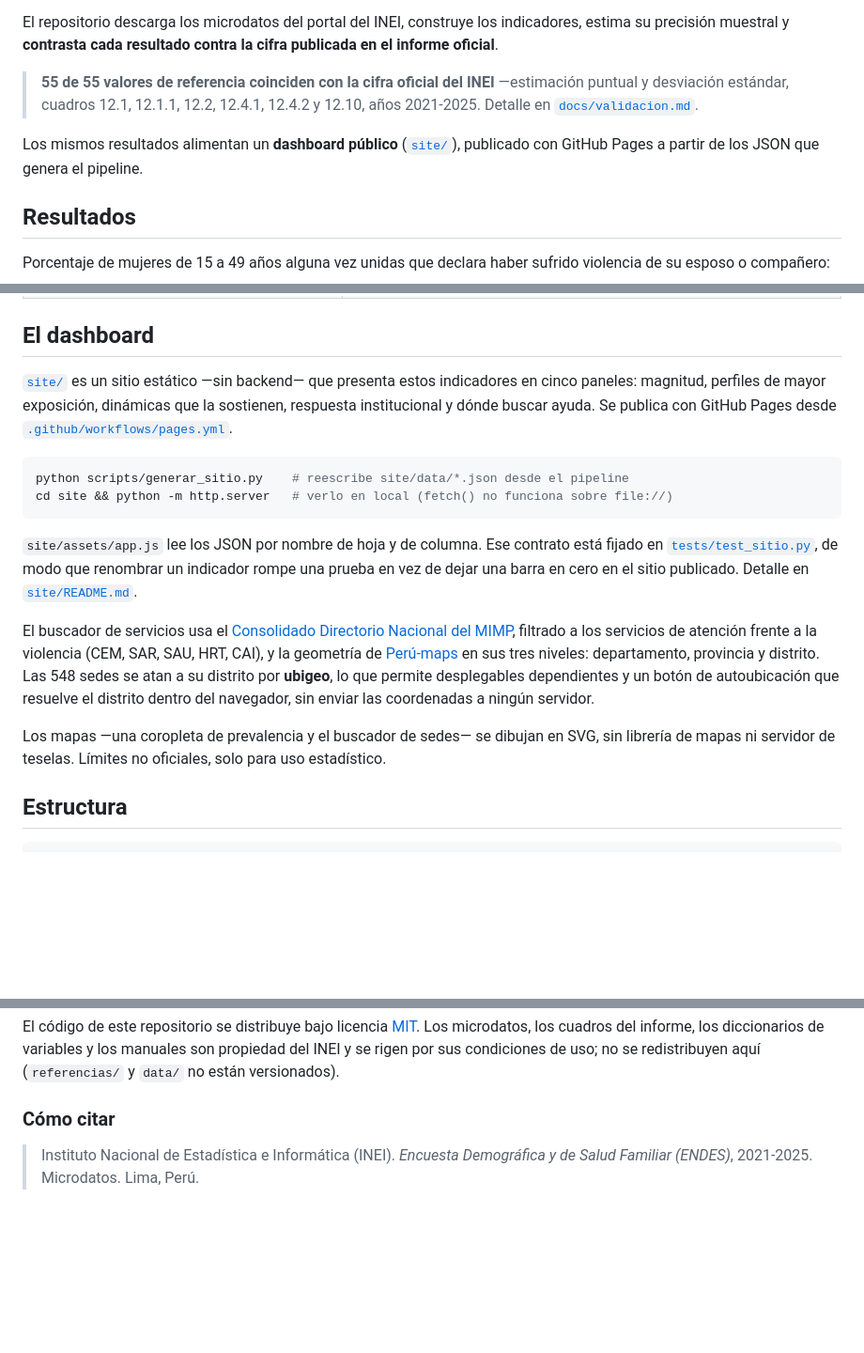
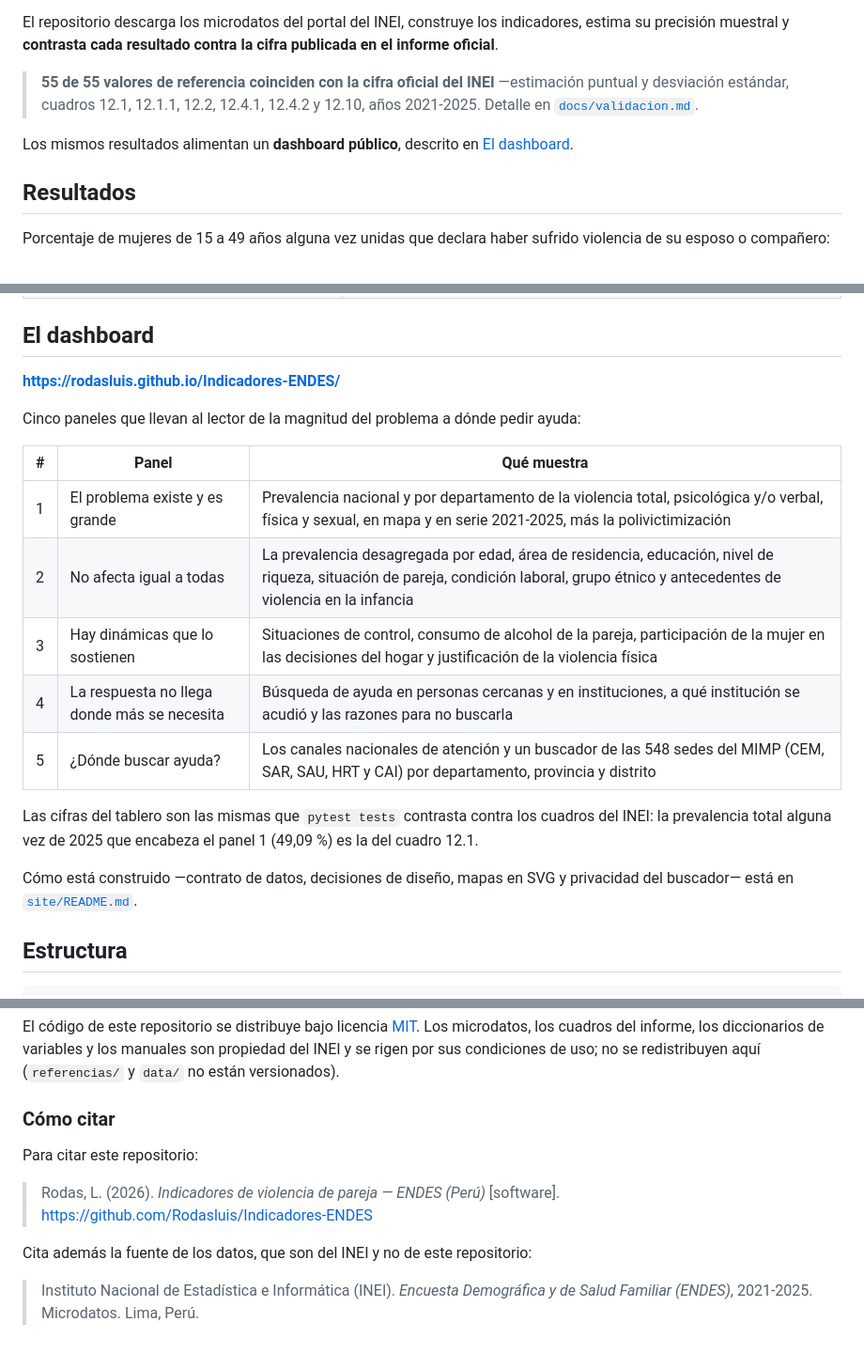
Before and after one commit to Rodasluis/Indicadores-ENDES, a Markdown page: README.md, 3 parts joined by grey strips. Shown at 94% size. GitHub-like rendering; blank space fills up the shorter version.

Commit message:
Dar visibilidad al dashboard y corregir la cita del repositorio
El enlace al tablero publicado no aparecía por ningún lado: ahora encabeza
el README y abre la sección que lo describe.

La sección «El dashboard» explicaba cómo está construido, que es lo que
busca quien va a tocar el código, no quien llega al repositorio. Pasa a
decir qué contiene cada uno de los cinco paneles; el detalle de diseño,
contrato de datos y mapas ya vivía en site/README.md.

«Cómo citar» ofrecía únicamente la referencia de la ENDES, de modo que
citaba la encuesta del INEI y no este trabajo. Se antepone la cita del
repositorio y se conserva la del INEI como fuente de los datos.

Co-Authored-By: Claude Opus 5 <noreply@anthropic.com>

````diff
--- a/README.md
+++ b/README.md
@@ -11,8 +13,8 @@ precisión muestral y **contrasta cada resultado contra la cifra publicada en el
 > y desviación estándar, cuadros 12.1, 12.1.1, 12.2, 12.4.1, 12.4.2 y 12.10, años 2021-2025.
 > Detalle en [`docs/validacion.md`](docs/validacion.md).
 
-Los mismos resultados alimentan un **dashboard público** ([`site/`](site/)), publicado con
-GitHub Pages a partir de los JSON que genera el pipeline.
+Los mismos resultados alimentan un **dashboard público**, descrito en
+[El dashboard](#el-dashboard).
 
 ## Resultados
 
@@ -125,31 +127,23 @@ causa más probable de un salto artificial en una serie.
 
 ## El dashboard
 
-[`site/`](site/) es un sitio estático —sin backend— que presenta estos indicadores en cinco
-paneles: magnitud, perfiles de mayor exposición, dinámicas que la sostienen, respuesta
-institucional y dónde buscar ayuda. Se publica con GitHub Pages desde
-[`.github/workflows/pages.yml`](.github/workflows/pages.yml).
+**https://rodasluis.github.io/Indicadores-ENDES/**
 
-```bash
-python scripts/generar_sitio.py    # reescribe site/data/*.json desde el pipeline
-cd site && python -m http.server   # verlo en local (fetch() no funciona sobre file://)
-```
+Cinco paneles que llevan al lector de la magnitud del problema a dónde pedir ayuda:
 
-`site/assets/app.js` lee los JSON por nombre de hoja y de columna. Ese contrato está fijado
-en [`tests/test_sitio.py`](tests/test_sitio.py), de modo que renombrar un indicador rompe una
-prueba en vez de dejar una barra en cero en el sitio publicado. Detalle en
-[`site/README.md`](site/README.md).
+| # | Panel | Qué muestra |
+|---|---|---|
+| 1 | El problema existe y es grande | Prevalencia nacional y por departamento de la violencia total, psicológica y/o verbal, física y sexual, en mapa y en serie 2021-2025, más la polivictimización |
+| 2 | No afecta igual a todas | La prevalencia desagregada por edad, área de residencia, educación, nivel de riqueza, situación de pareja, condición laboral, grupo étnico y antecedentes de violencia en la infancia |
+| 3 | Hay dinámicas que lo sostienen | Situaciones de control, consumo de alcohol de la pareja, participación de la mujer en las decisiones del hogar y justificación de la violencia física |
+| 4 | La respuesta no llega donde más se necesita | Búsqueda de ayuda en personas cercanas y en instituciones, a qué institución se acudió y las razones para no buscarla |
+| 5 | ¿Dónde buscar ayuda? | Los canales nacionales de atención y un buscador de las 548 sedes del MIMP (CEM, SAR, SAU, HRT y CAI) por departamento, provincia y distrito |
 
-El buscador de servicios usa el
-[Consolidado Directorio Nacional del MIMP](https://www.mimp.gob.pe/omep/Consolidado_Directorio_Nacional_2026.xlsx),
-filtrado a los servicios de atención frente a la violencia (CEM, SAR, SAU, HRT, CAI), y
-la geometría de [Perú-maps](https://github.com/Rodasluis/Peru-maps) en sus tres niveles:
-departamento, provincia y distrito. Las 548 sedes se atan a su distrito por **ubigeo**,
-lo que permite desplegables dependientes y un botón de autoubicación que resuelve el
-distrito dentro del navegador, sin enviar las coordenadas a ningún servidor.
+Las cifras del tablero son las mismas que `pytest tests` contrasta contra los cuadros del INEI:
+la prevalencia total alguna vez de 2025 que encabeza el panel 1 (49,09 %) es la del cuadro 12.1.
 
-Los mapas —una coropleta de prevalencia y el buscador de sedes— se dibujan en SVG, sin
-librería de mapas ni servidor de teselas. Límites no oficiales, solo para uso estadístico.
+Cómo está construido —contrato de datos, decisiones de diseño, mapas en SVG y privacidad del
+buscador— está en [`site/README.md`](site/README.md).
 
 ## Estructura
 
@@ -230,5 +224,12 @@ versionados).
 
 ### Cómo citar
 
+Para citar este repositorio:
+
+> Rodas, L. (2026). *Indicadores de violencia de pareja — ENDES (Perú)* [software].
+> https://github.com/Rodasluis/Indicadores-ENDES
+
+Cita además la fuente de los datos, que son del INEI y no de este repositorio:
+
 > Instituto Nacional de Estadística e Informática (INEI). *Encuesta Demográfica y de Salud
 > Familiar (ENDES)*, 2021-2025. Microdatos. Lima, Perú.
````
Also changed, not shown: other parts of README.md (+2 -0 lines).
